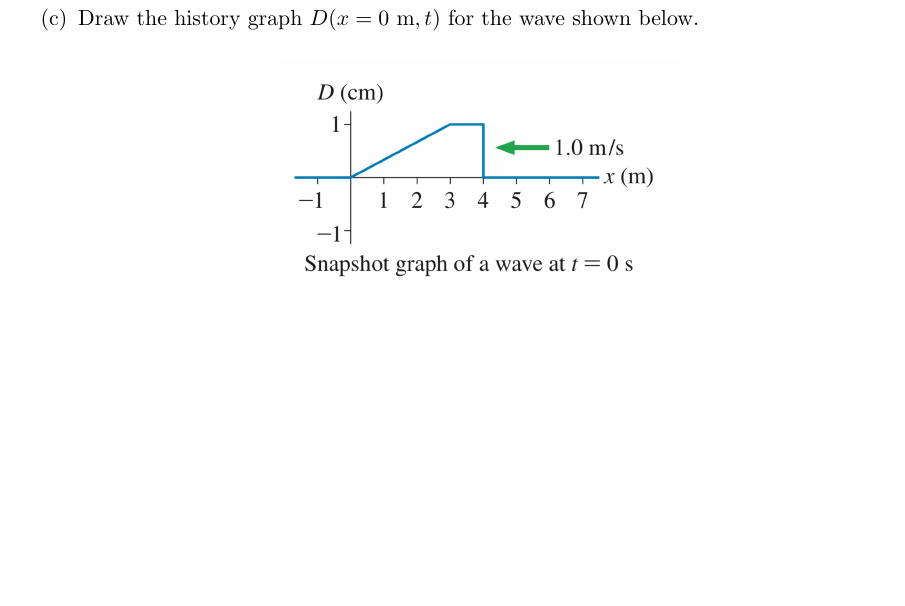
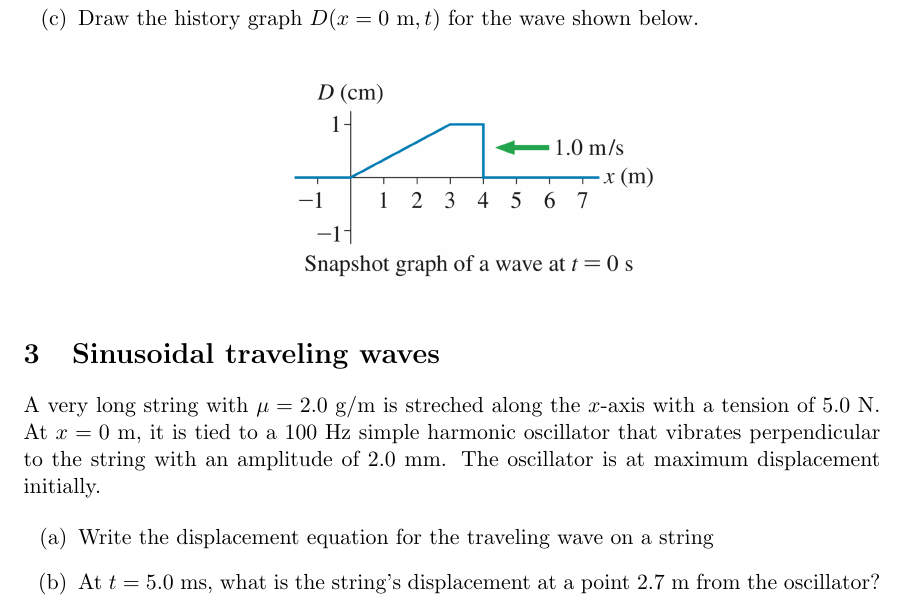
Before and after one commit to stepheniota/physics-40b-s19, a LaTeX problem sheet (problem-sets/P40B_S19_PSet4.tex): part of page 2 of 2, cut so that both start at the same text, the shorter picture padded with empty space. Compiled offline with pdfLaTeX.

Commit message:
Add problem

```diff
--- a/problem-sets/P40B_S19_PSet4.tex
+++ b/problem-sets/P40B_S19_PSet4.tex
@@ -117,4 +116,15 @@ Physics 40B (Spring 2019), Prof.~Barsukov
 \end{enumerate}
 
 
+\section{Sinusoidal traveling waves}
+A very long string with $\mu = 2.0$ g/m is streched along the $x$-axis with a tension of 5.0 N. At $x=0$ m, it is tied to a 100 Hz simple harmonic oscillator that vibrates perpendicular to the string with an amplitude of 2.0 mm. The oscillator is at maximum displacement initially.
+
+\begin{enumerate}[(a)]
+	\item Write the displacement equation for the traveling wave on a string
+
+	\item At $t = 5.0$ ms, what is the string's displacement at a point 2.7 m from the oscillator?
+\end{enumerate}
+
+
+
 \end{document}
```
Also changed, not shown: problem-sets/P40B_S19_PSet4.pdf, problem-sets/P40B_S19_PSet4.tex (1 more changed lines).
